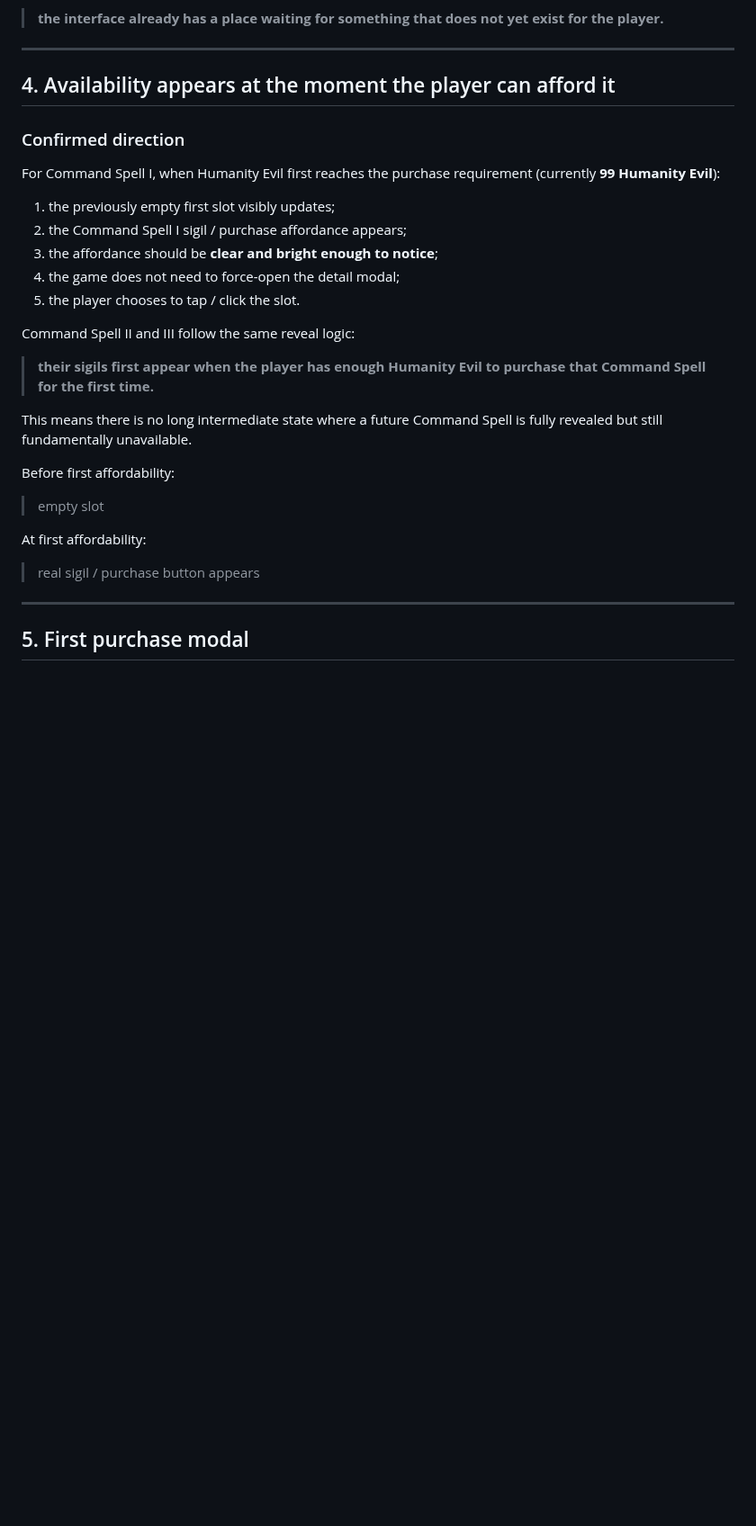
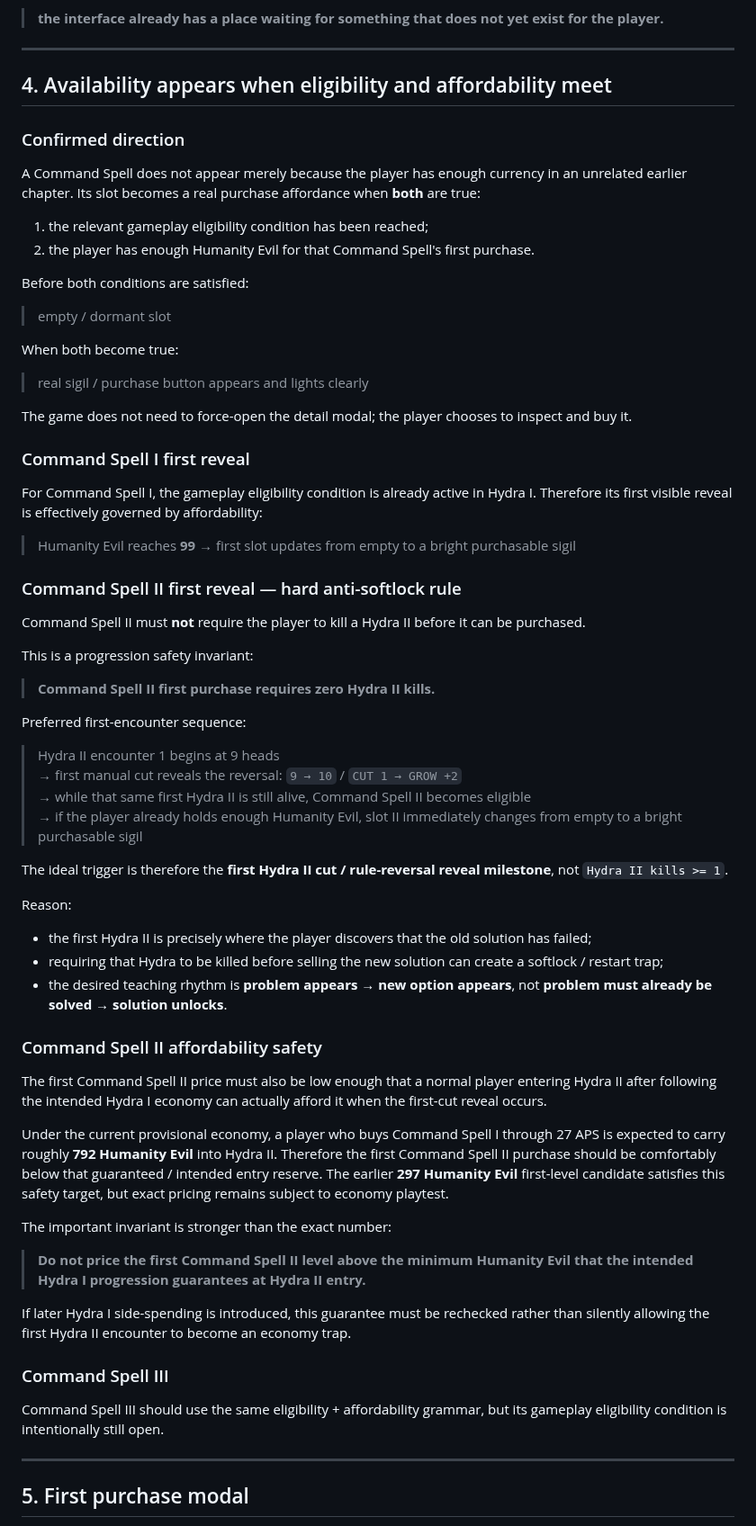
Before and after one commit to fjck810536/hydra-clicker, a Markdown page: 02_player_facing/COMMAND_SPELL_UI.md, the part around one of its changes. Shown at 90% size. GitHub-like rendering; blank space fills up the shorter version.

Commit message:
Clarify Command Spell II first-encounter unlock safety

```diff
--- a/02_player_facing/COMMAND_SPELL_UI.md
+++ b/02_player_facing/COMMAND_SPELL_UI.md
@@ -79,31 +79,70 @@ The intended feeling is:
 
 ---
 
-## 4. Availability appears at the moment the player can afford it
+## 4. Availability appears when eligibility and affordability meet
 
 ### Confirmed direction
 
-For Command Spell I, when Humanity Evil first reaches the purchase requirement (currently **99 Humanity Evil**):
+A Command Spell does not appear merely because the player has enough currency in an unrelated earlier chapter. Its slot becomes a real purchase affordance when **both** are true:
 
-1. the previously empty first slot visibly updates;
-2. the Command Spell I sigil / purchase affordance appears;
-3. the affordance should be **clear and bright enough to notice**;
-4. the game does not need to force-open the detail modal;
-5. the player chooses to tap / click the slot.
+1. the relevant gameplay eligibility condition has been reached;
+2. the player has enough Humanity Evil for that Command Spell's first purchase.
 
-Command Spell II and III follow the same reveal logic:
+Before both conditions are satisfied:
 
-> **their sigils first appear when the player has enough Humanity Evil to purchase that Command Spell for the first time.**
+> empty / dormant slot
 
-This means there is no long intermediate state where a future Command Spell is fully revealed but still fundamentally unavailable.
+When both become true:
 
-Before first affordability:
+> real sigil / purchase button appears and lights clearly
 
-> empty slot
+The game does not need to force-open the detail modal; the player chooses to inspect and buy it.
 
-At first affordability:
+### Command Spell I first reveal
 
-> real sigil / purchase button appears
+For Command Spell I, the gameplay eligibility condition is already active in Hydra I. Therefore its first visible reveal is effectively governed by affordability:
+
+> Humanity Evil reaches **99**
+> → first slot updates from empty to a bright purchasable sigil
+
+### Command Spell II first reveal — hard anti-softlock rule
+
+Command Spell II must **not** require the player to kill a Hydra II before it can be purchased.
+
+This is a progression safety invariant:
+
+> **Command Spell II first purchase requires zero Hydra II kills.**
+
+Preferred first-encounter sequence:
+
+> Hydra II encounter 1 begins at 9 heads
+> → first manual cut reveals the reversal: `9 → 10` / `CUT 1 → GROW +2`
+> → while that same first Hydra II is still alive, Command Spell II becomes eligible
+> → if the player already holds enough Humanity Evil, slot II immediately changes from empty to a bright purchasable sigil
+
+The ideal trigger is therefore the **first Hydra II cut / rule-reversal reveal milestone**, not `Hydra II kills >= 1`.
+
+Reason:
+
+- the first Hydra II is precisely where the player discovers that the old solution has failed;
+- requiring that Hydra to be killed before selling the new solution can create a softlock / restart trap;
+- the desired teaching rhythm is **problem appears → new option appears**, not **problem must already be solved → solution unlocks**.
+
+### Command Spell II affordability safety
+
+The first Command Spell II price must also be low enough that a normal player entering Hydra II after following the intended Hydra I economy can actually afford it when the first-cut reveal occurs.
+
+Under the current provisional economy, a player who buys Command Spell I through 27 APS is expected to carry roughly **792 Humanity Evil** into Hydra II. Therefore the first Command Spell II purchase should be comfortably below that guaranteed / intended entry reserve. The earlier **297 Humanity Evil** first-level candidate satisfies this safety target, but exact pricing remains subject to economy playtest.
+
+The important invariant is stronger than the exact number:
+
+> **Do not price the first Command Spell II level above the minimum Humanity Evil that the intended Hydra I progression guarantees at Hydra II entry.**
+
+If later Hydra I side-spending is introduced, this guarantee must be rechecked rather than silently allowing the first Hydra II encounter to become an economy trap.
+
+### Command Spell III
+
+Command Spell III should use the same eligibility + affordability grammar, but its gameplay eligibility condition is intentionally still open.
 
 ---
 
```
Also changed, not shown: other parts of 02_player_facing/COMMAND_SPELL_UI.md (+19 -4 lines).
